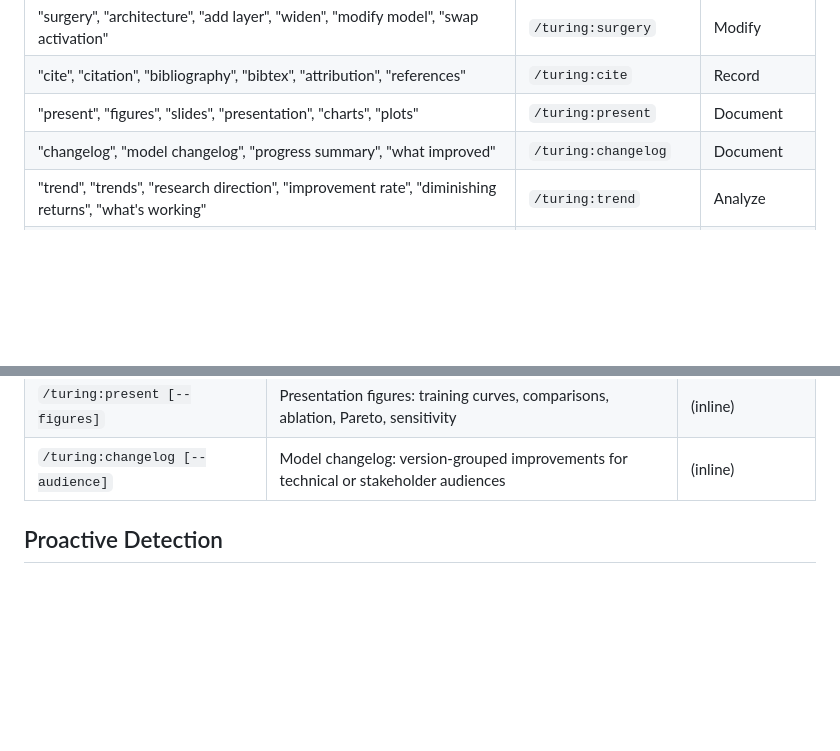
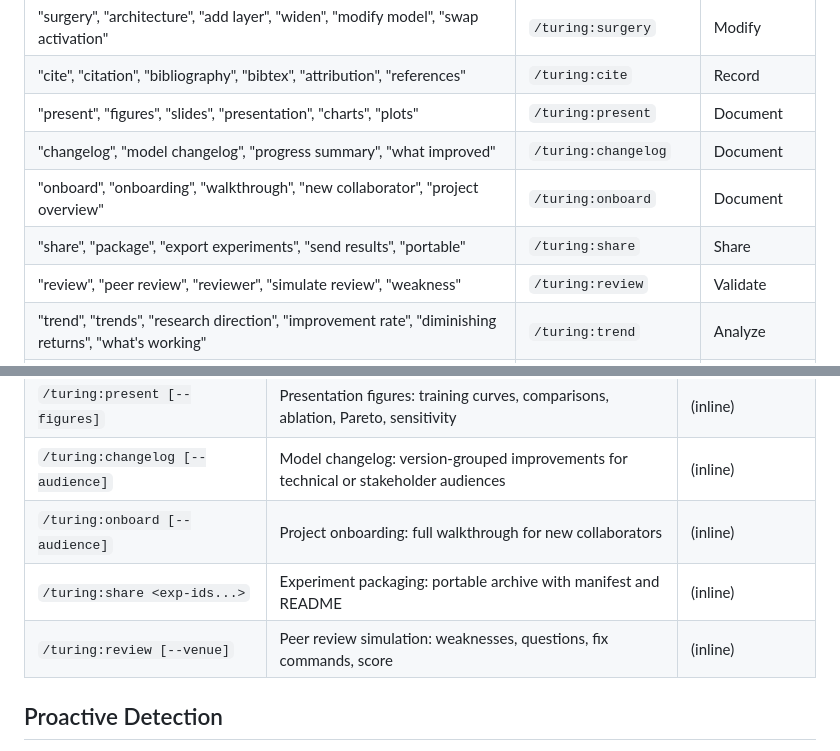
Before and after one commit to ThePyProgrammer/turing, a Markdown page: commands/turing.md, 2 parts joined by grey strips. Drawn GitHub-style; blank space fills up the shorter version.

Commit message:
feat: add onboard, share, review routes to main router
Co-Authored-By: Claude Opus 4.6 (1M context) <noreply@anthropic.com>

```diff
--- a/commands/turing.md
+++ b/commands/turing.md
@@ -65,6 +65,9 @@ You are the Turing ML research router. Detect the user's intent and route to the
 | "cite", "citation", "bibliography", "bibtex", "attribution", "references" | `/turing:cite` | Record |
 | "present", "figures", "slides", "presentation", "charts", "plots" | `/turing:present` | Document |
 | "changelog", "model changelog", "progress summary", "what improved" | `/turing:changelog` | Document |
+| "onboard", "onboarding", "walkthrough", "new collaborator", "project overview" | `/turing:onboard` | Document |
+| "share", "package", "export experiments", "send results", "portable" | `/turing:share` | Share |
+| "review", "peer review", "reviewer", "simulate review", "weakness" | `/turing:review` | Validate |
 | "trend", "trends", "research direction", "improvement rate", "diminishing returns", "what's working" | `/turing:trend` | Analyze |
 | "flashback", "where was I", "context", "resume", "catch up", "what happened" | `/turing:flashback` | Recall |
 | "archive", "cleanup", "compress old", "disk space", "archive experiments" | `/turing:archive` | Manage |
@@ -140,6 +143,9 @@ You are the Turing ML research router. Detect the user's intent and route to the
 | `/turing:cite <action>` | Citation manager: add/list/check/bib for papers, datasets, methods | (inline) |
 | `/turing:present [--figures]` | Presentation figures: training curves, comparisons, ablation, Pareto, sensitivity | (inline) |
 | `/turing:changelog [--audience]` | Model changelog: version-grouped improvements for technical or stakeholder audiences | (inline) |
+| `/turing:onboard [--audience]` | Project onboarding: full walkthrough for new collaborators | (inline) |
+| `/turing:share <exp-ids...>` | Experiment packaging: portable archive with manifest and README | (inline) |
+| `/turing:review [--venue]` | Peer review simulation: weaknesses, questions, fix commands, score | (inline) |
 
 ## Proactive Detection
 
```
